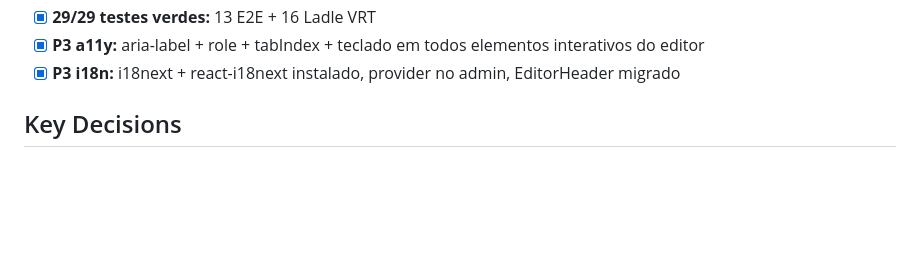
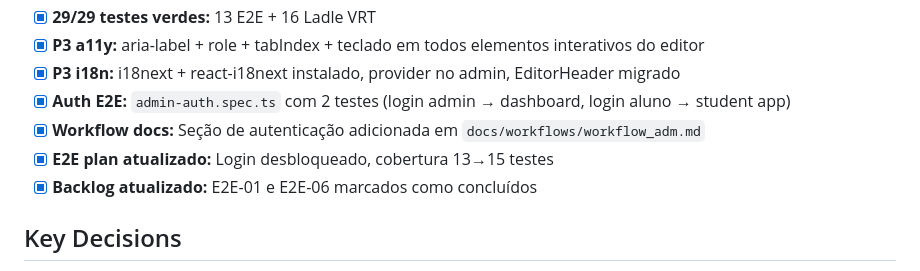
Before and after one commit to ednosmab/course-platform, a Markdown page: docs/context_buffer.md, the part around the change. Drawn GitHub-style; blank space fills up the shorter version.

Commit message:
docs: update E2E plan, backlog and context buffer for auth tests

```diff
--- a/docs/context_buffer.md
+++ b/docs/context_buffer.md
@@ -49,6 +49,10 @@ SESSAO ATIVA — Login com @supabase/ssr + role-based redirect concluído. i18n
 - [x] **29/29 testes verdes:** 13 E2E + 16 Ladle VRT
 - [x] **P3 a11y:** aria-label + role + tabIndex + teclado em todos elementos interativos do editor
 - [x] **P3 i18n:** i18next + react-i18next instalado, provider no admin, EditorHeader migrado
+- [x] **Auth E2E:** `admin-auth.spec.ts` com 2 testes (login admin → dashboard, login aluno → student app)
+- [x] **Workflow docs:** Seção de autenticação adicionada em `docs/workflows/workflow_adm.md`
+- [x] **E2E plan atualizado:** Login desbloqueado, cobertura 13→15 testes
+- [x] **Backlog atualizado:** E2E-01 e E2E-06 marcados como concluídos
 
 ## Key Decisions
 - **order_index append:** 1ª aula criada = topo, última = final. Reordenação manual via ↑↓.
```
Also changed, not shown: docs/BACKLOG.md (+3 -3 lines), 1 other file.
